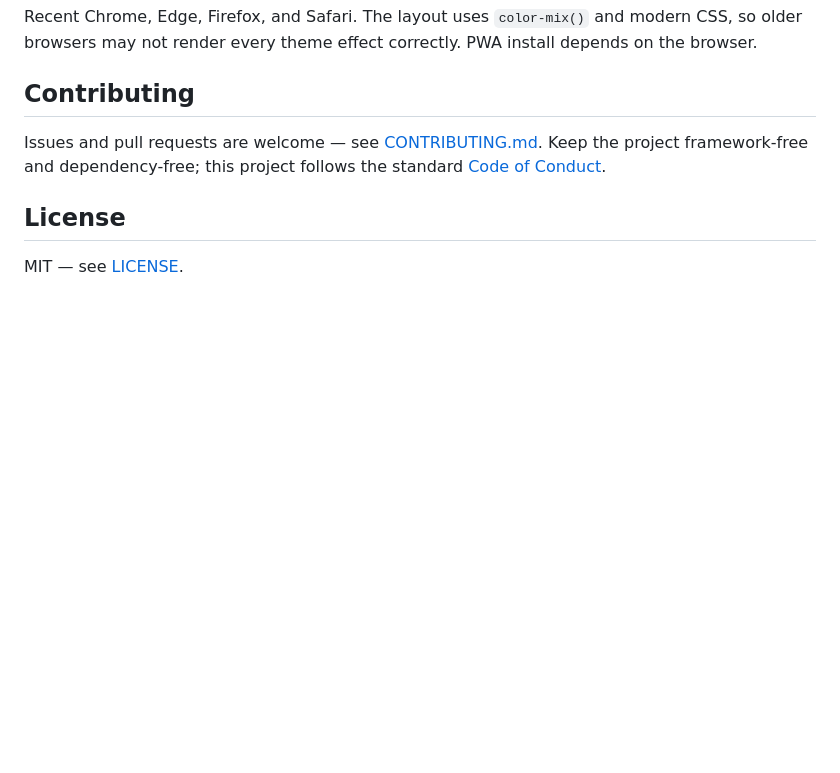
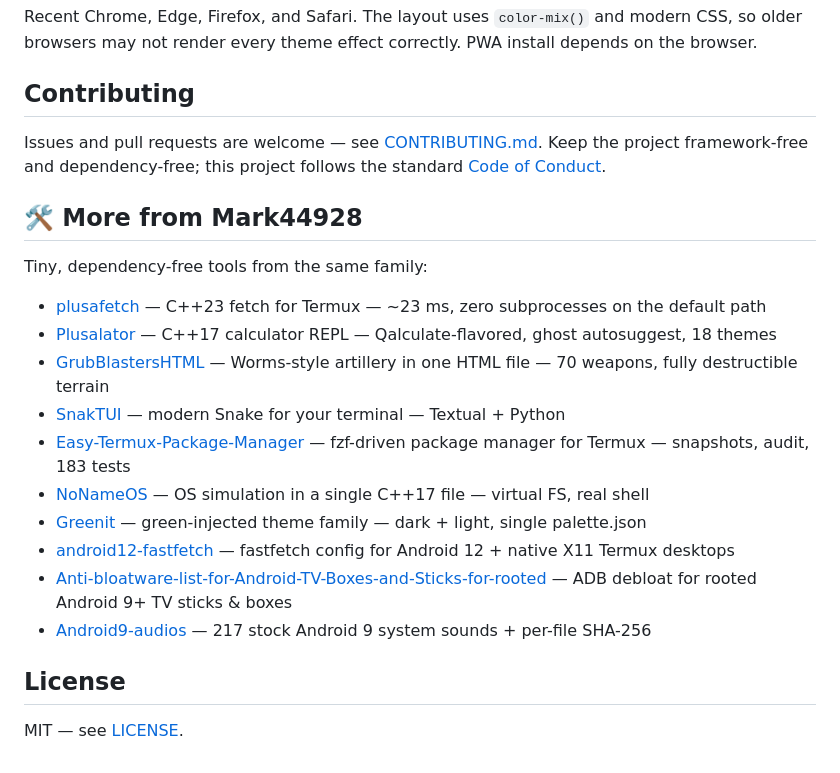
Before and after one commit to Mark44928/CalculaHTML, a Markdown page: README.md, the part around the change. Drawn GitHub-style; blank space fills up the shorter version.

Commit message:
docs: link the tool family from README

```diff
--- a/README.md
+++ b/README.md
@@ -128,6 +128,22 @@ Issues and pull requests are welcome — see [CONTRIBUTING.md](CONTRIBUTING.md).
 Keep the project framework-free and dependency-free; this project follows the
 standard [Code of Conduct](CODE_OF_CONDUCT.md).
 
+
+## 🛠️ More from Mark44928
+
+Tiny, dependency-free tools from the same family:
+
+- [plusafetch](https://github.com/Mark44928/plusafetch) — C++23 fetch for Termux — ~23 ms, zero subprocesses on the default path
+- [Plusalator](https://github.com/Mark44928/Plusalator) — C++17 calculator REPL — Qalculate-flavored, ghost autosuggest, 18 themes
+- [GrubBlastersHTML](https://github.com/Mark44928/GrubBlastersHTML) — Worms-style artillery in one HTML file — 70 weapons, fully destructible terrain
+- [SnakTUI](https://github.com/Mark44928/SnakTUI) — modern Snake for your terminal — Textual + Python
+- [Easy-Termux-Package-Manager](https://github.com/Mark44928/Easy-Termux-Package-Manager) — fzf-driven package manager for Termux — snapshots, audit, 183 tests
+- [NoNameOS](https://github.com/Mark44928/NoNameOS) — OS simulation in a single C++17 file — virtual FS, real shell
+- [Greenit](https://github.com/Mark44928/Greenit) — green-injected theme family — dark + light, single palette.json
+- [android12-fastfetch](https://github.com/Mark44928/android12-fastfetch) — fastfetch config for Android 12 + native X11 Termux desktops
+- [Anti-bloatware-list-for-Android-TV-Boxes-and-Sticks-for-rooted](https://github.com/Mark44928/Anti-bloatware-list-for-Android-TV-Boxes-and-Sticks-for-rooted) — ADB debloat for rooted Android 9+ TV sticks & boxes
+- [Android9-audios](https://github.com/Mark44928/Android9-audios) — 217 stock Android 9 system sounds + per-file SHA-256
+
 ## License
 
 MIT — see [LICENSE](LICENSE).
```
